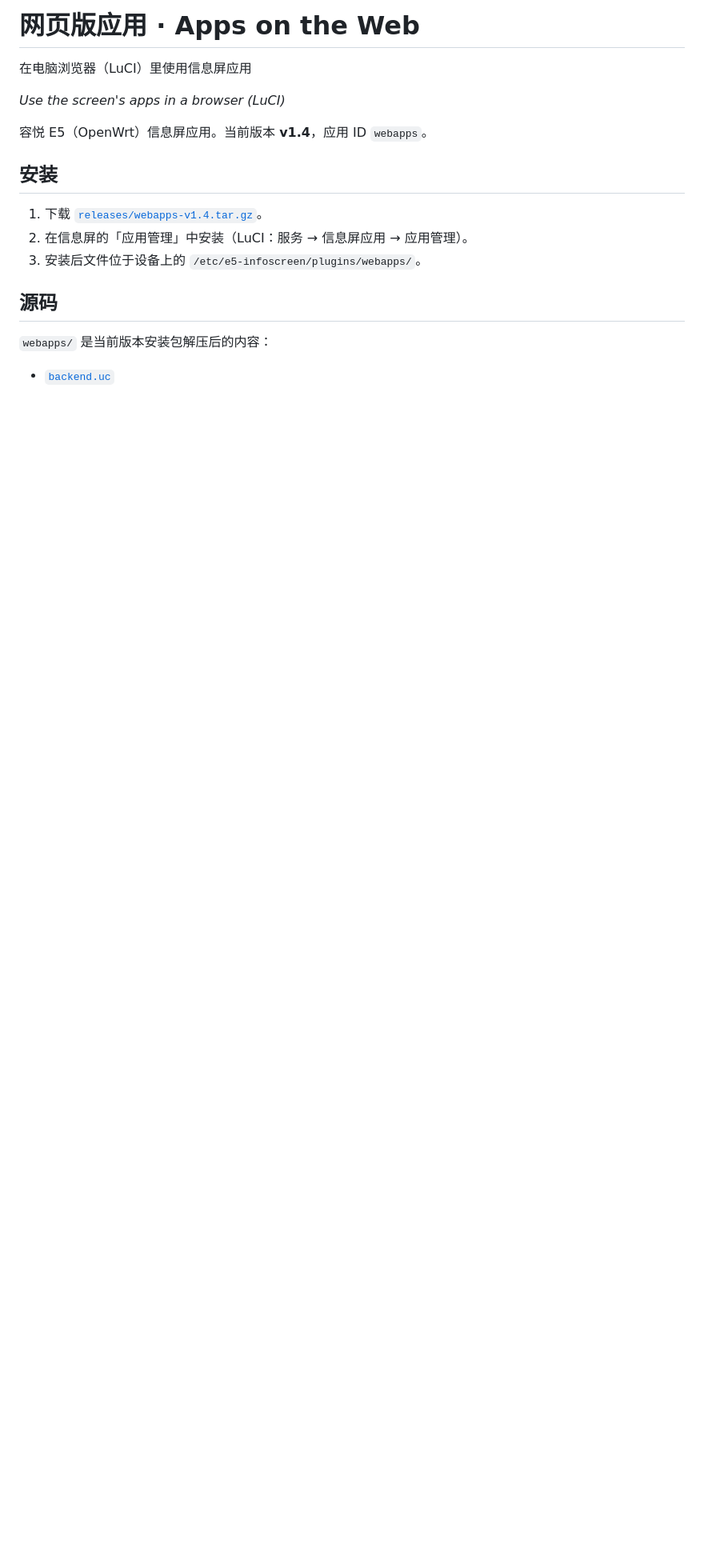
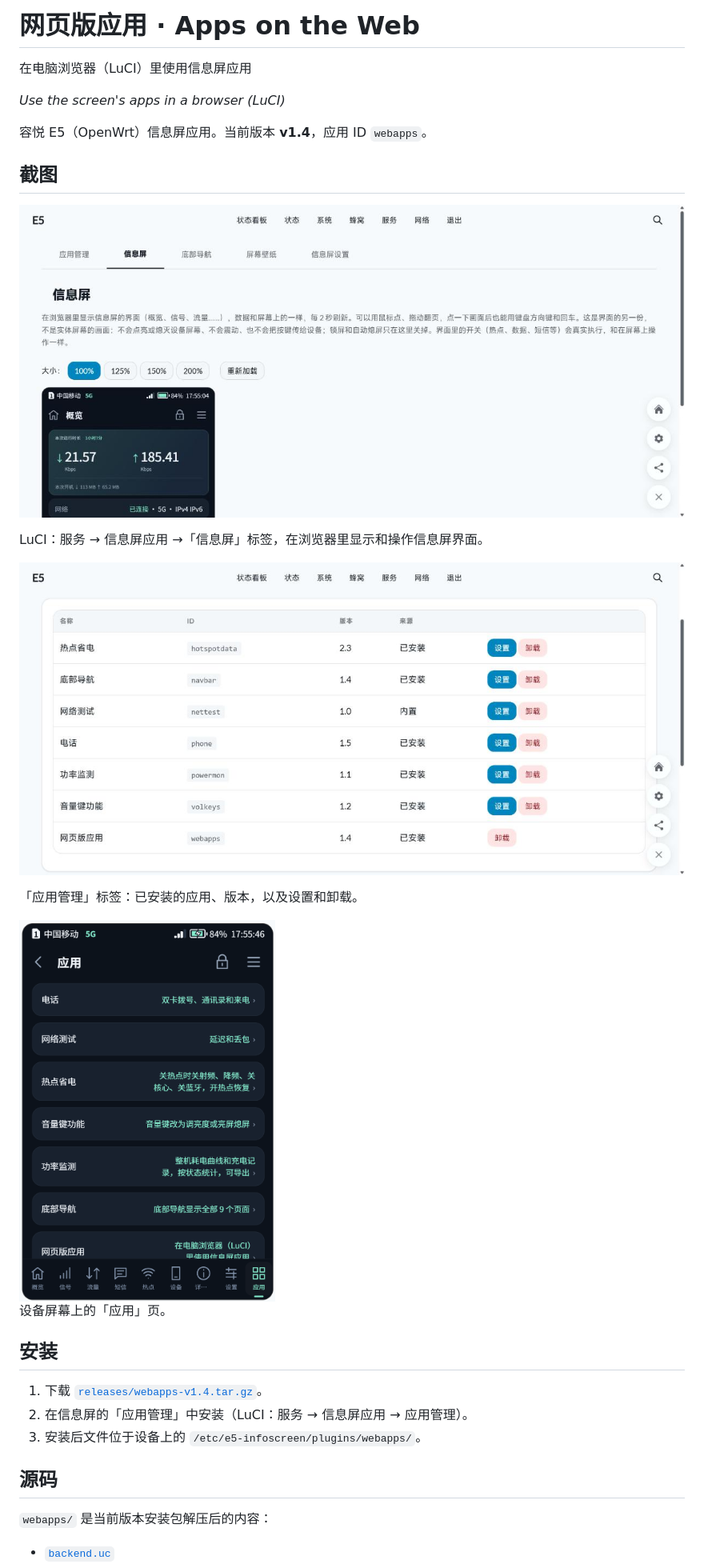
Before and after one commit to CharlesGool/e5-webapps, a Markdown page: README.md, the part around the change. Shown at 80% size. Rendered like a GitHub page; pictures changed too: screenshots/app-list.png (added), screenshots/luci-apps.jpg (added), screenshots/luci-screen.jpg (added); blank space fills up the shorter version.

Commit message:
README 加入截图
Co-Authored-By: Claude Opus 5.5 <noreply@anthropic.com>

```diff
--- a/README.md
+++ b/README.md
@@ -5,6 +5,20 @@
 *Use the screen's apps in a browser (LuCI)*
 
 容悦 E5（OpenWrt）信息屏应用。当前版本 **v1.4**，应用 ID `webapps`。
+
+## 截图
+
+![LuCI 信息屏](screenshots/luci-screen.jpg)
+
+LuCI：服务 → 信息屏应用 →「信息屏」标签，在浏览器里显示和操作信息屏界面。
+
+![LuCI 应用管理](screenshots/luci-apps.jpg)
+
+「应用管理」标签：已安装的应用、版本，以及设置和卸载。
+
+<img src="screenshots/app-list.png" alt="信息屏应用列表" width="320">
+
+设备屏幕上的「应用」页。
 
 ## 安装
 
```
